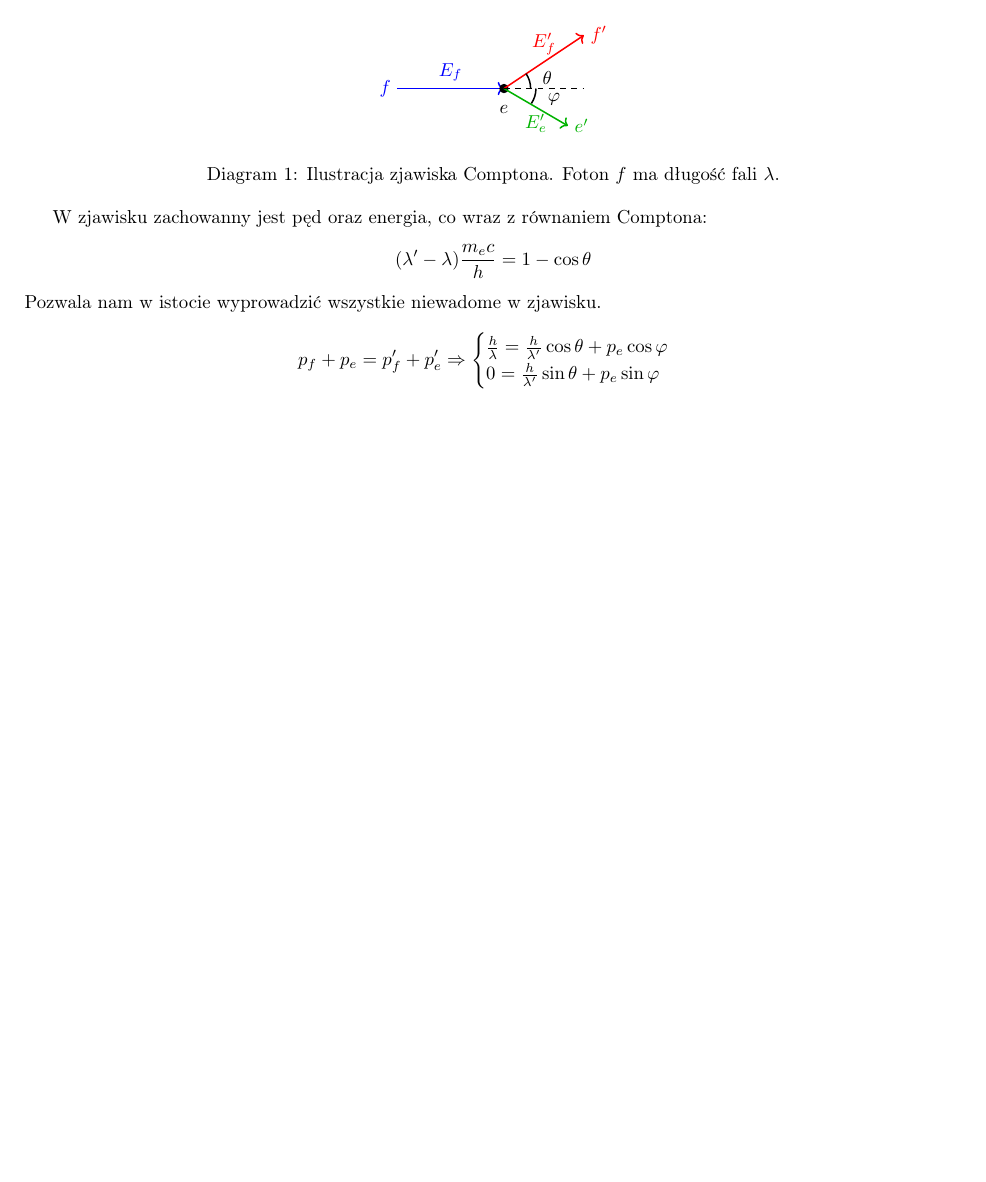
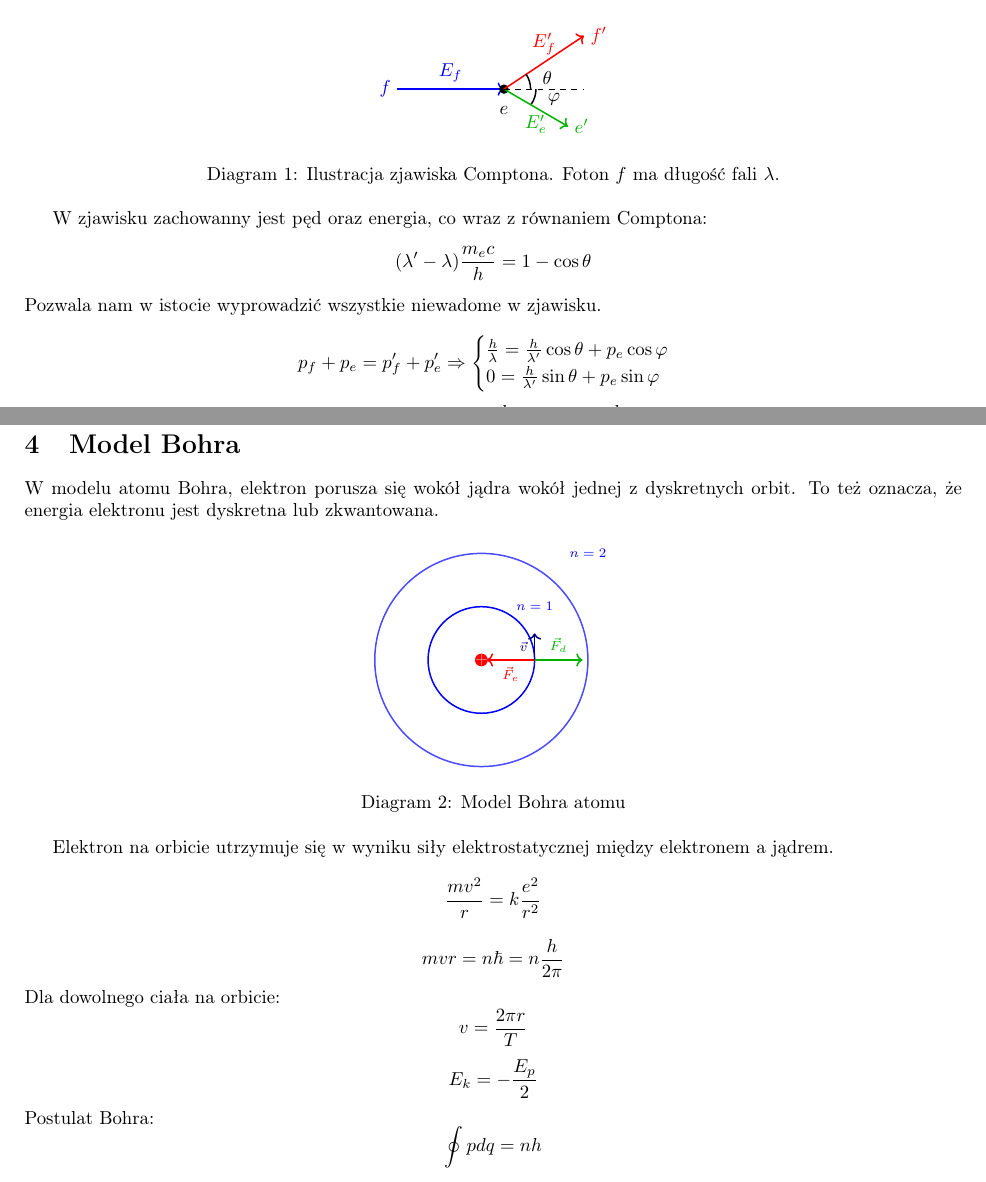
Before and after one commit to TCA166/notes, a LaTeX document (fizyka-kwantowa/kwantowa.tex): part of page 2 of 2 before the commit and two parts of pages 2 and 3 of 3 after it, the two joined at a grey line, cut so that both start at the same text, the shorter picture padded with empty space. Compiled offline with pdfLaTeX.

Commit message:
Notatki kwantowa

```diff
--- a/fizyka-kwantowa/kwantowa.tex
+++ b/fizyka-kwantowa/kwantowa.tex
@@ -172,4 +172,53 @@ E_f + E_e = E_f' + E_e' \Rightarrow \frac{hc}{\lambda} + m_ec^2 =
 \frac{hc}{\lambda'} + E_e'
 $$
 
+\section{Model Bohra}
+
+W modelu atomu Bohra, elektron porusza się wokół jądra wokół jednej z
+dyskretnych
+orbit. To też oznacza, że energia elektronu jest dyskretna lub zkwantowana.
+
+\begin{figure}[h]
+  \centering
+  \begin{tikzpicture}
+    \fill[red] (0,0) circle (0.12) node[white] {\small +};
+
+    \draw[thick,blue] (0,0) circle (1);
+    \draw[thick,blue,opacity=0.7] (0,0) circle (2);
+
+    \node[blue] at (1,1) {\scriptsize $n=1$};
+    \node[blue] at (2,2) {\scriptsize $n=2$};
+
+    \draw[->,thick,green!70!black] (1,0) -- (1.9,0)
+    node[midway,above] {\scriptsize $\vec{F}_d$};
+
+    \draw[->,thick,red] (1,0) -- (0.1,0)
+    node[midway,below] {\scriptsize $\vec{F}_e$};
+
+    \draw[->,thick,blue!50!black] (1,0) -- (1,0.5)
+    node[midway,left] {\scriptsize $\vec{v}$};
+
+  \end{tikzpicture}
+  \caption{Model Bohra atomu}
+\end{figure}
+
+Elektron na orbicie utrzymuje się w wyniku siły elektrostatycznej między
+elektronem a jądrem.
+$$
+\frac{mv^2}{r} = k \frac{e^2}{r^2}
+$$
+$$
+mvr = n\hbar = n\frac{h}{2\pi}
+$$
+Dla dowolnego ciała na orbicie:
+$$
+v = \frac{2\pi r}{T}
+$$
+$$
+E_k = - \frac{E_p}{2}
+$$
+Postulat Bohra:
+$$
+\oint pdq = nh
+$$
 \end{document}
```
Also changed, not shown: fizyka-kwantowa/kwantowa.pdf (deleted).
